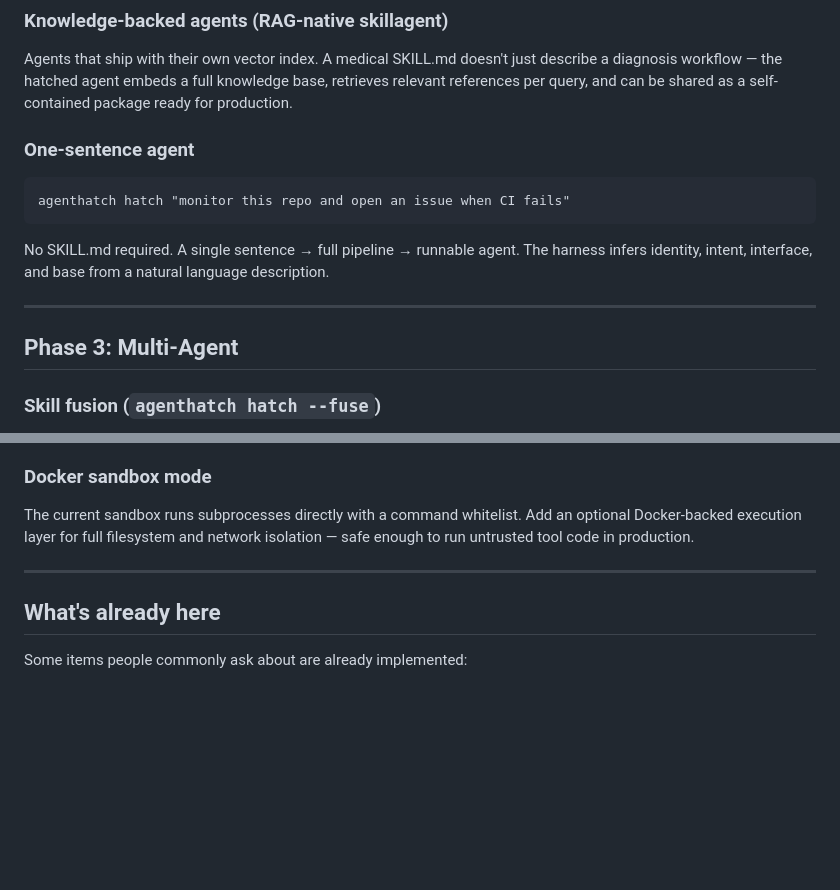
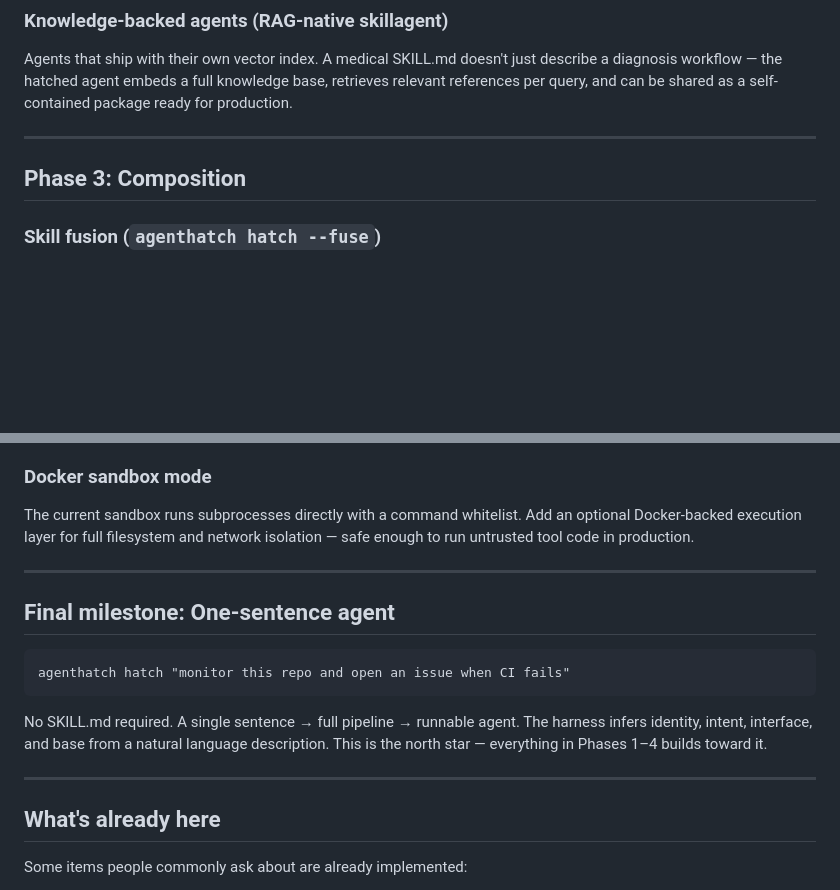
Before and after one commit to agenthatch/agenthatch, a Markdown page: ROADMAP.md, 2 parts joined by grey strips. Rendered like a GitHub page; blank space fills up the shorter version.

Commit message:
docs: reorder roadmap — skill fusion before one-sentence agent
Phase 2: Intelligence → RAG-native agents (standalone)
Phase 3: Composition → Skill fusion + Meta-agent
Phase 4: Ecosystem → Marketplace, multi-channel, Docker
Final: One-sentence agent — the north star

````diff
--- a/ROADMAP.md
+++ b/ROADMAP.md
@@ -31,19 +31,9 @@ describe a diagnosis workflow — the hatched agent embeds a full knowledge base
 retrieves relevant references per query, and can be shared as a self-contained
 package ready for production.
 
-### One-sentence agent
-
-```
-agenthatch hatch "monitor this repo and open an issue when CI fails"
-```
-
-No SKILL.md required. A single sentence → full pipeline → runnable agent. The
-harness infers identity, intent, interface, and base from a natural language
-description.
-
 ---
 
-## Phase 3: Multi-Agent
+## Phase 3: Composition
 
 ### Skill fusion (`agenthatch hatch --fuse`)
 
@@ -83,6 +73,18 @@ isolation — safe enough to run untrusted tool code in production.
 
 ---
 
+## Final milestone: One-sentence agent
+
+```
+agenthatch hatch "monitor this repo and open an issue when CI fails"
+```
+
+No SKILL.md required. A single sentence → full pipeline → runnable agent. The
+harness infers identity, intent, interface, and base from a natural language
+description. This is the north star — everything in Phases 1–4 builds toward it.
+
+---
+
 ## What's already here
 
 Some items people commonly ask about are already implemented:
````
